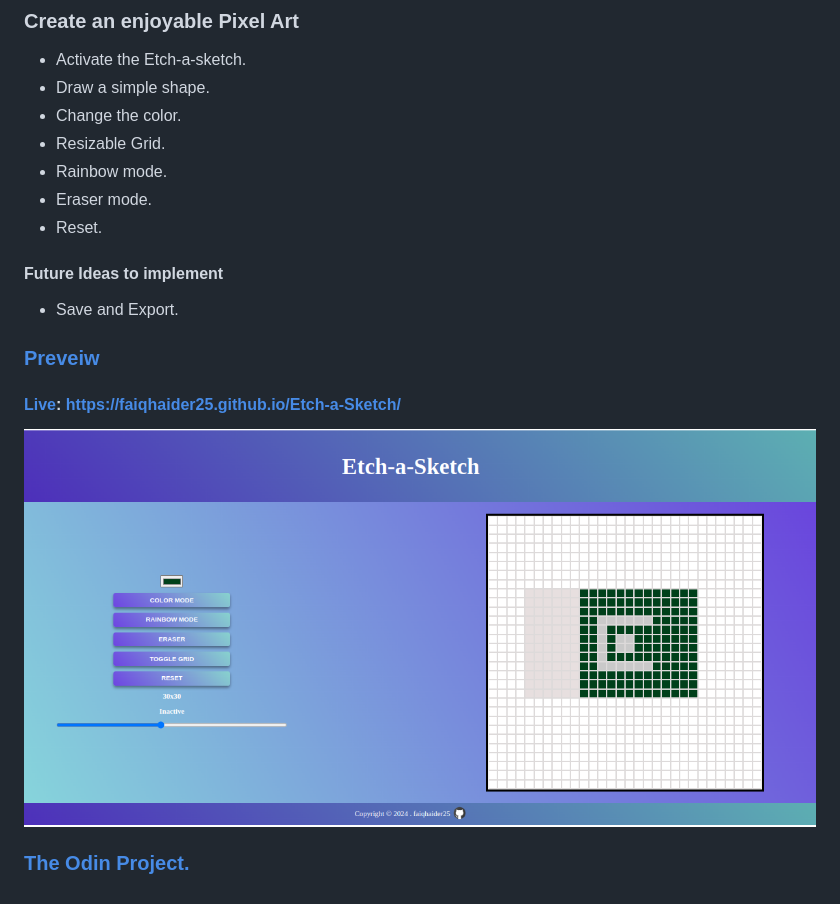
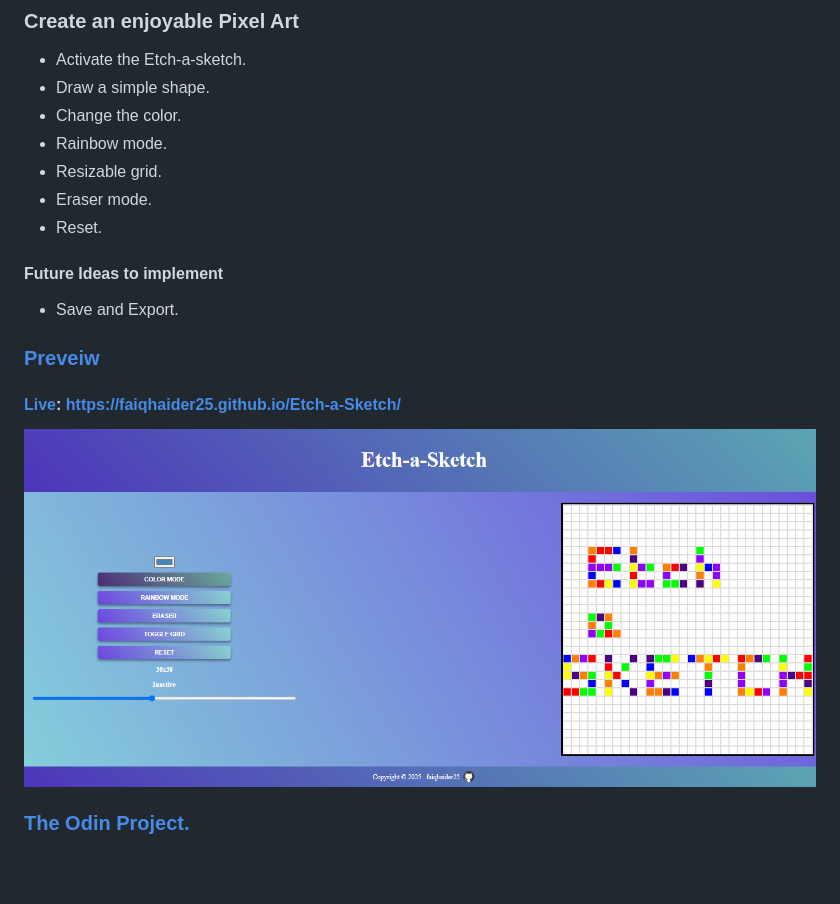
Before and after one commit to faiqhaider25/Etch-a-Sketch, a Markdown page: README.md, the part around the change. Rendered like a GitHub page; pictures changed too: images/preview.png; blank space fills up the shorter version.

```diff
--- a/README.md
+++ b/README.md
@@ -5,8 +5,8 @@
 - Activate the Etch-a-sketch.
 - Draw a simple shape.
 - Change the color.
-- Resizable Grid.
 - Rainbow mode.
+- Resizable grid.
 - Eraser mode.
 - Reset.
 
```
Also changed, not shown: 4 other files.
